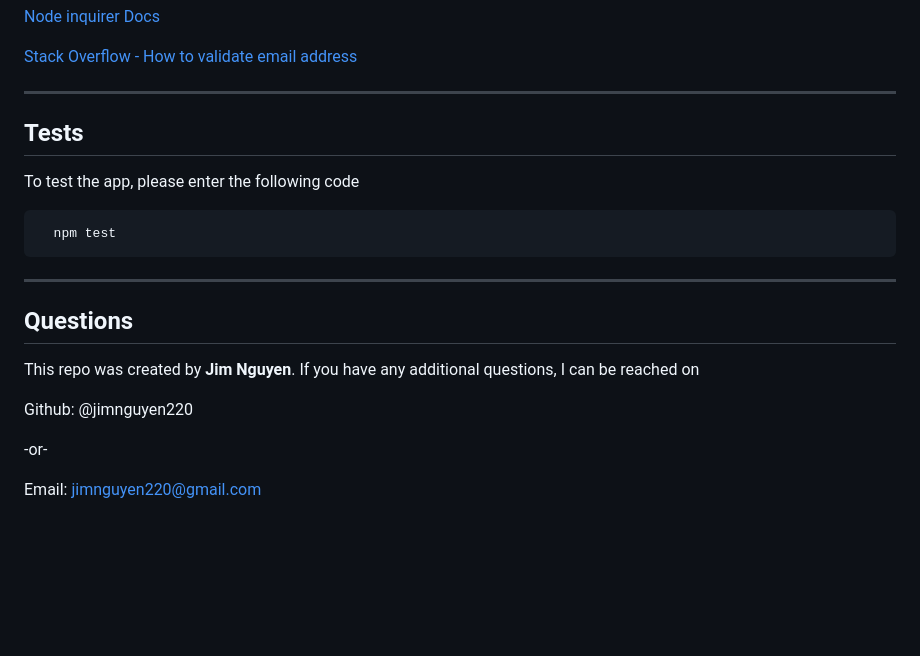
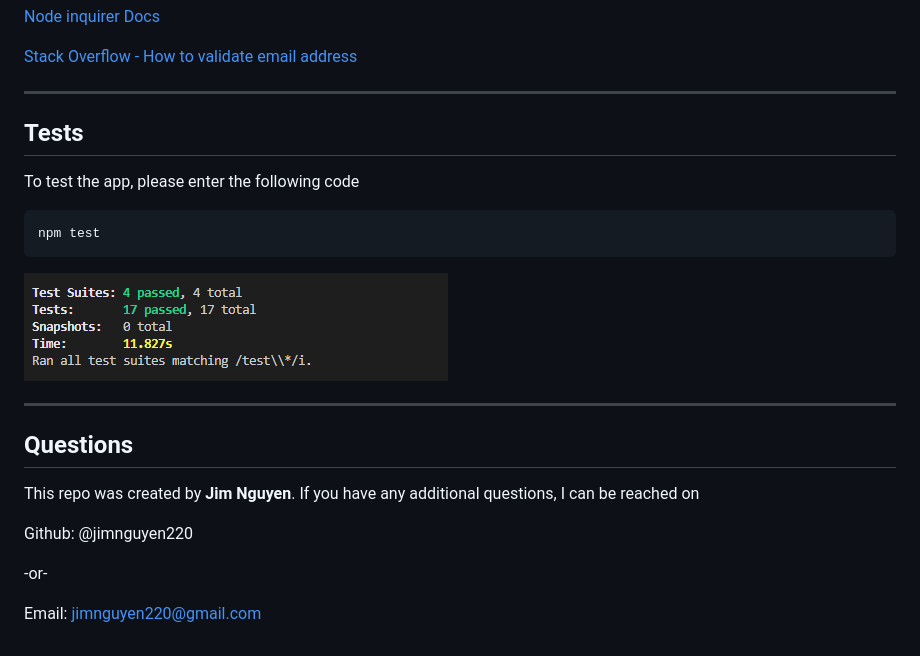
Before and after one commit to jimnguyen220/team-generator, a Markdown page: README.md, the part around the change printed below. Rendered like a GitHub page; pictures changed too: output/assets/test.png (added); blank space fills up the shorter version.

```diff
--- a/README.md
+++ b/README.md
@@ -50,27 +49,25 @@ Will also be using inquirer, path, and classes to define employees.  Some links
 [Stack Overflow - How to validate email address](https://stackoverflow.com/questions/65189877/how-can-i-validate-that-a-user-input-their-email-when-using-inquirer-npm)
 
 
-  ------------------------------------
+------------------------------------
+## Tests
+
+To test the app, please enter the following code
+
+    npm test
+
+![test screenshot](./output/assets/test.png)
+
+------------------------------------
 
 
 
-  ## Tests
+## Questions
 
-  To test the app, please enter the following code
+This repo was created by **Jim Nguyen**.  If you have any additional questions, I can be reached on
 
-      npm test
+Github: @jimnguyen220
 
+-or-
 
-  ------------------------------------
-
-
-
-  ## Questions
-
-  This repo was created by **Jim Nguyen**.  If you have any additional questions, I can be reached on
-
-  Github: @jimnguyen220
-
-  -or-
-
-  Email: jimnguyen220@gmail.com
+Email: jimnguyen220@gmail.com
```
Also changed, not shown: other parts of README.md (+18 -19 lines), output/assets/nodeapp.jpg (deleted), output/assets/teamoutput.jpg (deleted), output/assets/teamoutput.png (added), output/assets/teamquestions.jpg (deleted), output/assets/teamquestions.png (added), 1 other file.
